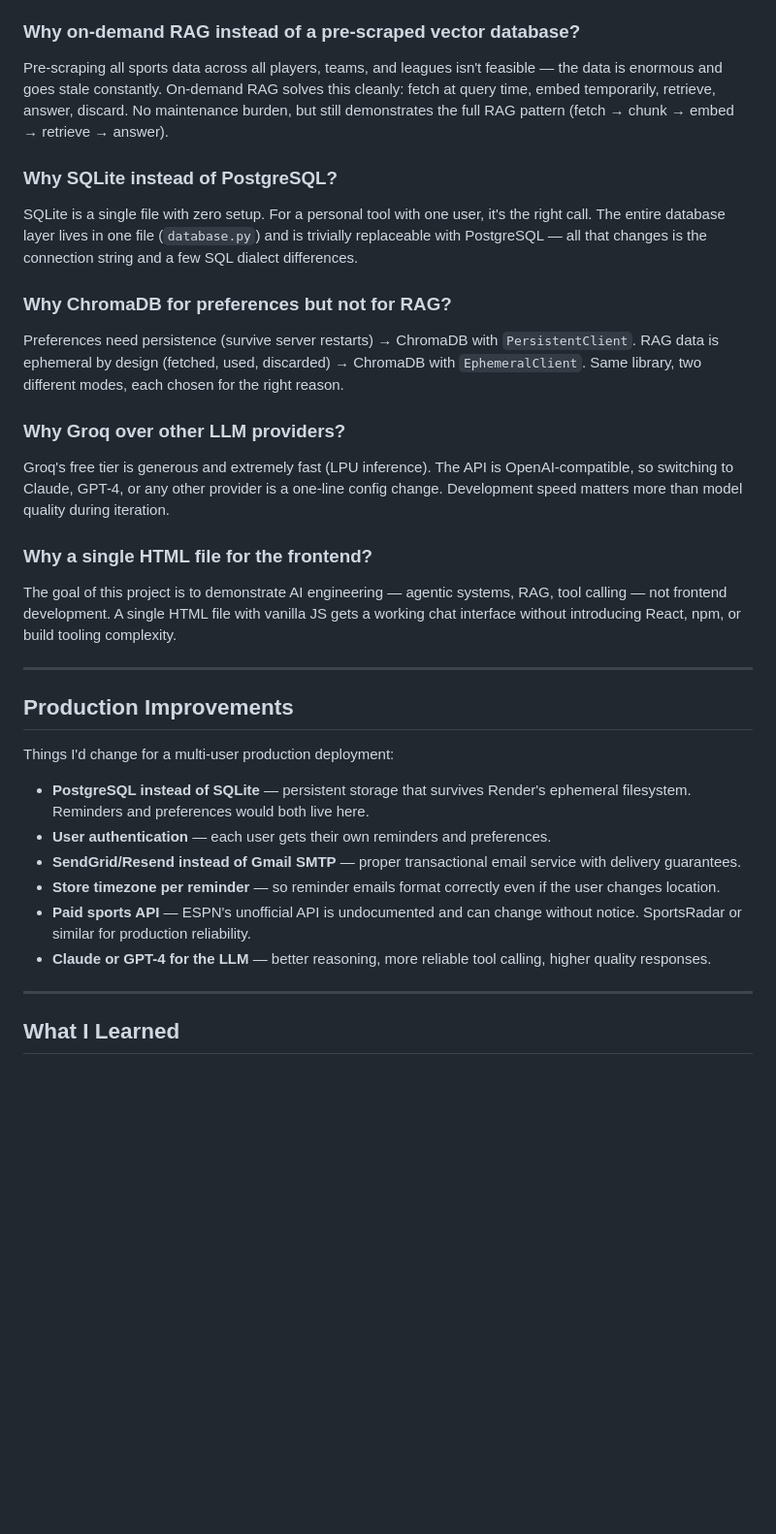
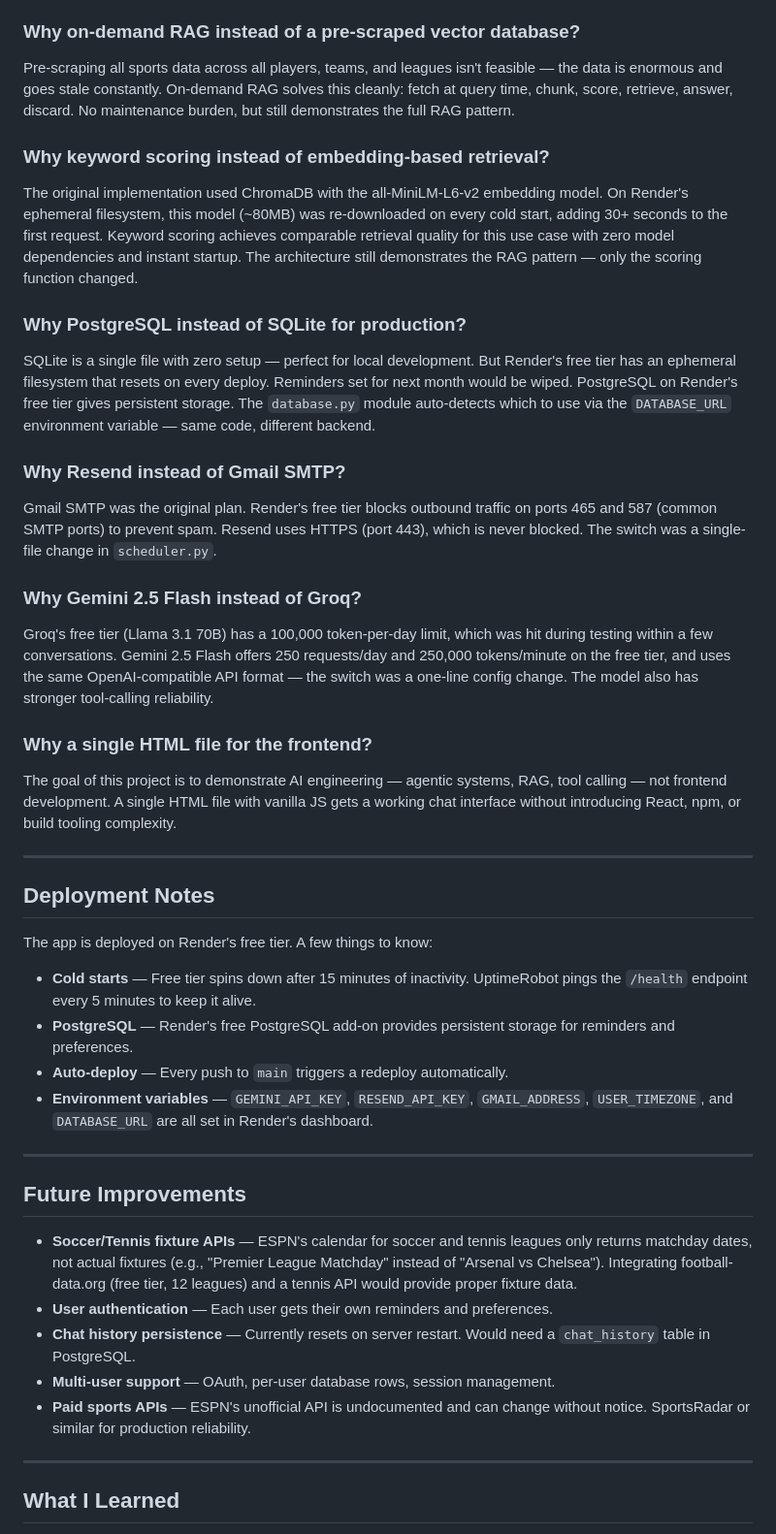
Before and after one commit to Animesh452/Courtside, a Markdown page: README.md, the part around one of its changes. Shown at 97% size. GitHub-like rendering; blank space fills up the shorter version.

Commit message:
docs: update README to reflect deployed stack - Gemini, PostgreSQL, Resend, keyword RAG

```diff
--- a/README.md
+++ b/README.md
@@ -136,19 +143,23 @@ LangChain abstracts the loop, which means you can't explain what's happening. Bu
 
 ### Why on-demand RAG instead of a pre-scraped vector database?
 
-Pre-scraping all sports data across all players, teams, and leagues isn't feasible — the data is enormous and goes stale constantly. On-demand RAG solves this cleanly: fetch at query time, embed temporarily, retrieve, answer, discard. No maintenance burden, but still demonstrates the full RAG pattern (fetch → chunk → embed → retrieve → answer).
+Pre-scraping all sports data across all players, teams, and leagues isn't feasible — the data is enormous and goes stale constantly. On-demand RAG solves this cleanly: fetch at query time, chunk, score, retrieve, answer, discard. No maintenance burden, but still demonstrates the full RAG pattern.
 
-### Why SQLite instead of PostgreSQL?
+### Why keyword scoring instead of embedding-based retrieval?
 
-SQLite is a single file with zero setup. For a personal tool with one user, it's the right call. The entire database layer lives in one file (`database.py`) and is trivially replaceable with PostgreSQL — all that changes is the connection string and a few SQL dialect differences.
+The original implementation used ChromaDB with the all-MiniLM-L6-v2 embedding model. On Render's ephemeral filesystem, this model (~80MB) was re-downloaded on every cold start, adding 30+ seconds to the first request. Keyword scoring achieves comparable retrieval quality for this use case with zero model dependencies and instant startup. The architecture still demonstrates the RAG pattern — only the scoring function changed.
 
-### Why ChromaDB for preferences but not for RAG?
+### Why PostgreSQL instead of SQLite for production?
 
-Preferences need persistence (survive server restarts) → ChromaDB with `PersistentClient`. RAG data is ephemeral by design (fetched, used, discarded) → ChromaDB with `EphemeralClient`. Same library, two different modes, each chosen for the right reason.
+SQLite is a single file with zero setup — perfect for local development. But Render's free tier has an ephemeral filesystem that resets on every deploy. Reminders set for next month would be wiped. PostgreSQL on Render's free tier gives persistent storage. The `database.py` module auto-detects which to use via the `DATABASE_URL` environment variable — same code, different backend.
 
-### Why Groq over other LLM providers?
+### Why Resend instead of Gmail SMTP?
 
-Groq's free tier is generous and extremely fast (LPU inference). The API is OpenAI-compatible, so switching to Claude, GPT-4, or any other provider is a one-line config change. Development speed matters more than model quality during iteration.
+Gmail SMTP was the original plan. Render's free tier blocks outbound traffic on ports 465 and 587 (common SMTP ports) to prevent spam. Resend uses HTTPS (port 443), which is never blocked. The switch was a single-file change in `scheduler.py`.
+
+### Why Gemini 2.5 Flash instead of Groq?
+
+Groq's free tier (Llama 3.1 70B) has a 100,000 token-per-day limit, which was hit during testing within a few conversations. Gemini 2.5 Flash offers 250 requests/day and 250,000 tokens/minute on the free tier, and uses the same OpenAI-compatible API format — the switch was a one-line config change. The model also has stronger tool-calling reliability.
 
 ### Why a single HTML file for the frontend?
 
@@ -156,16 +167,24 @@ The goal of this project is to demonstrate AI engineering — agentic systems, R
 
 ---
 
-## Production Improvements
+## Deployment Notes
 
-Things I'd change for a multi-user production deployment:
+The app is deployed on Render's free tier. A few things to know:
 
-- **PostgreSQL instead of SQLite** — persistent storage that survives Render's ephemeral filesystem. Reminders and preferences would both live here.
-- **User authentication** — each user gets their own reminders and preferences.
-- **SendGrid/Resend instead of Gmail SMTP** — proper transactional email service with delivery guarantees.
-- **Store timezone per reminder** — so reminder emails format correctly even if the user changes location.
-- **Paid sports API** — ESPN's unofficial API is undocumented and can change without notice. SportsRadar or similar for production reliability.
-- **Claude or GPT-4 for the LLM** — better reasoning, more reliable tool calling, higher quality responses.
+- **Cold starts** — Free tier spins down after 15 minutes of inactivity. UptimeRobot pings the `/health` endpoint every 5 minutes to keep it alive.
+- **PostgreSQL** — Render's free PostgreSQL add-on provides persistent storage for reminders and preferences.
+- **Auto-deploy** — Every push to `main` triggers a redeploy automatically.
+- **Environment variables** — `GEMINI_API_KEY`, `RESEND_API_KEY`, `GMAIL_ADDRESS`, `USER_TIMEZONE`, and `DATABASE_URL` are all set in Render's dashboard.
+
+---
+
+## Future Improvements
+
+- **Soccer/Tennis fixture APIs** — ESPN's calendar for soccer and tennis leagues only returns matchday dates, not actual fixtures (e.g., "Premier League Matchday" instead of "Arsenal vs Chelsea"). Integrating football-data.org (free tier, 12 leagues) and a tennis API would provide proper fixture data.
+- **User authentication** — Each user gets their own reminders and preferences.
+- **Chat history persistence** — Currently resets on server restart. Would need a `chat_history` table in PostgreSQL.
+- **Multi-user support** — OAuth, per-user database rows, session management.
+- **Paid sports APIs** — ESPN's unofficial API is undocumented and can change without notice. SportsRadar or similar for production reliability.
 
 ---
 
```
Also changed, not shown: other parts of README.md (+40 -33 lines).
